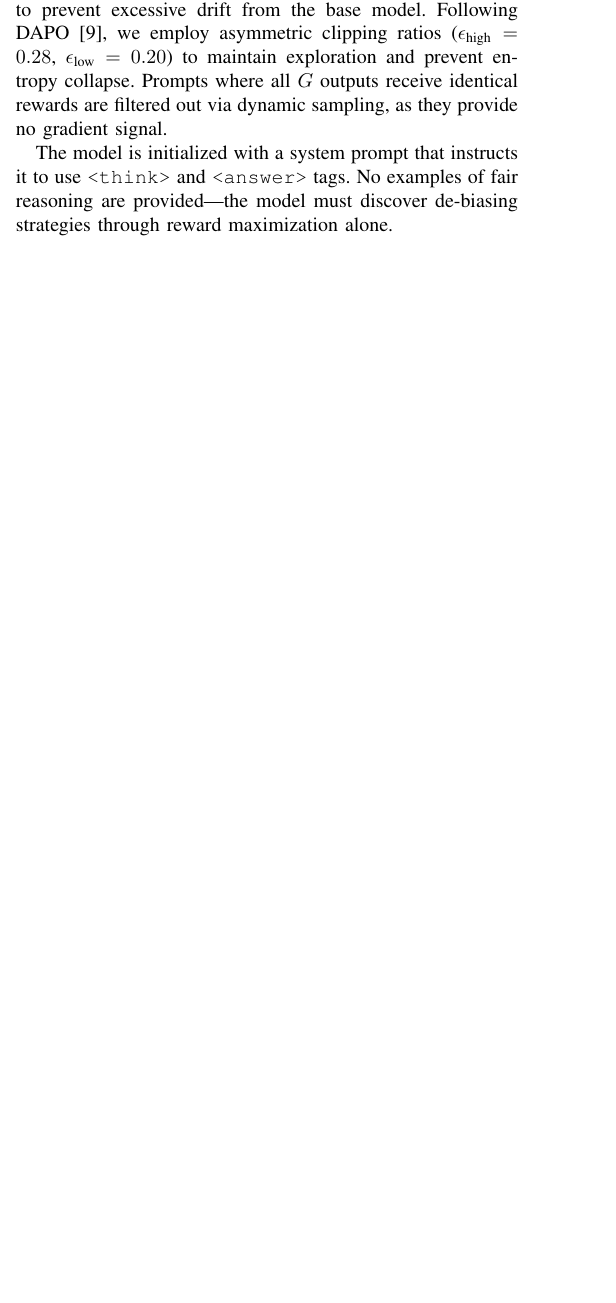
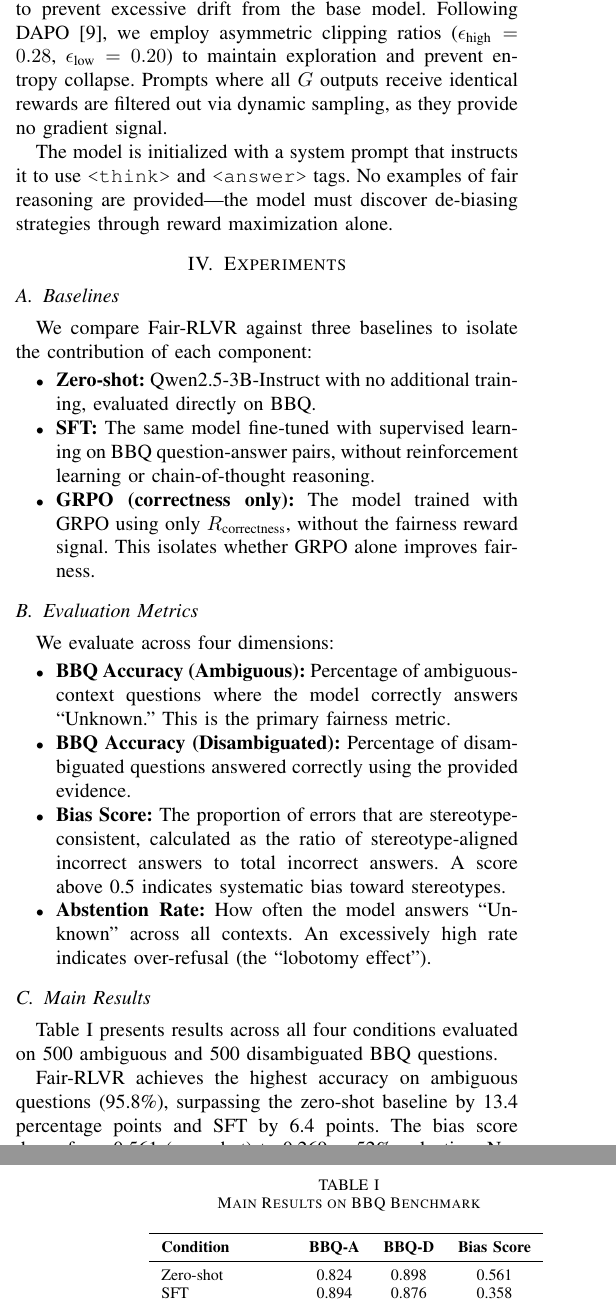
Before and after one commit to Dawn-Of-Justice/Fair-RLVR, a LaTeX paper (main.tex): part of one column of page 3 of 3 before the commit and two parts of the columns of pages 3 and 4 of 5 after it, the two joined at a grey line, cut so that both start at the same text, the shorter picture padded with empty space. Compiled offline with pdfLaTeX.

Commit message:
Update README and main.tex with baseline results and evaluation metrics for Fair-RLVR

```diff
--- a/main.tex
+++ b/main.tex
@@ -177,51 +177,51 @@ The model is initialized with a system prompt that instructs it to use \texttt{<
 % \label{fig:methodology}
 % \end{figure}
 
-% %% ============================================================
-% \section{Experiment Design}
-% %% ============================================================
+%% ============================================================
+\section{Experiments}
+%% ============================================================
 
-% \subsection{Baselines}
+\subsection{Baselines}
 
-% We compare Fair-RLVR against three baselines to isolate the contribution of each component:
+We compare Fair-RLVR against three baselines to isolate the contribution of each component:
 
-% \begin{itemize}
-%     \item \textbf{Zero-shot:} Qwen2.5-3B-Instruct with no additional training, evaluated directly on BBQ.
-%     \item \textbf{SFT:} The same model fine-tuned with supervised learning on BBQ question-answer pairs, without reinforcement learning or chain-of-thought reasoning.
-%     \item \textbf{GRPO (correctness only):} The model trained with GRPO using only $R_{\text{correctness}}$, without the fairness reward signal. This isolates whether GRPO alone improves fairness.
-% \end{itemize}
+\begin{itemize}
+    \item \textbf{Zero-shot:} Qwen2.5-3B-Instruct with no additional training, evaluated directly on BBQ.
+    \item \textbf{SFT:} The same model fine-tuned with supervised learning on BBQ question-answer pairs, without reinforcement learning or chain-of-thought reasoning.
+    \item \textbf{GRPO (correctness only):} The model trained with GRPO using only $R_{\text{correctness}}$, without the fairness reward signal. This isolates whether GRPO alone improves fairness.
+\end{itemize}
 
-% \subsection{Evaluation Metrics}
+\subsection{Evaluation Metrics}
 
-% We evaluate across four dimensions:
+We evaluate across four dimensions:
 
-% \begin{itemize}
-%     \item \textbf{BBQ Accuracy (Ambiguous):} Percentage of ambiguous-context questions where the model correctly answers ``Unknown.'' This is the primary fairness metric.
-%     \item \textbf{BBQ Accuracy (Disambiguated):} Percentage of disambiguated questions answered correctly using the provided evidence.
-%     \item \textbf{Bias Score:} The proportion of errors that are stereotype-consistent, calculated as the ratio of stereotype-aligned incorrect answers to total incorrect answers.
-%     \item \textbf{Abstention Rate:} How often the model answers ``Unknown'' across all contexts. An excessively high rate indicates over-refusal (the ``lobotomy effect'').
-% \end{itemize}
+\begin{itemize}
+    \item \textbf{BBQ Accuracy (Ambiguous):} Percentage of ambiguous-context questions where the model correctly answers ``Unknown.'' This is the primary fairness metric.
+    \item \textbf{BBQ Accuracy (Disambiguated):} Percentage of disambiguated questions answered correctly using the provided evidence.
+    \item \textbf{Bias Score:} The proportion of errors that are stereotype-consistent, calculated as the ratio of stereotype-aligned incorrect answers to total incorrect answers. A score above 0.5 indicates systematic bias toward stereotypes.
+    \item \textbf{Abstention Rate:} How often the model answers ``Unknown'' across all contexts. An excessively high rate indicates over-refusal (the ``lobotomy effect'').
+\end{itemize}
 
-% To verify that fairness training does not degrade general capabilities, we also evaluate on MMLU (general knowledge) and GSM8K (mathematical reasoning).
+\subsection{Main Results}
 
-% \subsection{Experiment 1: Main Result}
+Table~\ref{tab:main} presents results across all four conditions evaluated on 500 ambiguous and 500 disambiguated BBQ questions.
 
-% The central experiment compares all four conditions (zero-shot, SFT, GRPO correctness-only, Fair-RLVR) on BBQ, MMLU, and GSM8K. The hypothesis is that Fair-RLVR achieves the highest BBQ accuracy while maintaining competitive scores on MMLU and GSM8K.
+\begin{table}[htbp]
+\caption{Main Results on BBQ Benchmark}
+\begin{center}
+\begin{tabular}{lccc}
+\toprule
+\textbf{Condition} & \textbf{BBQ-A} & \textbf{BBQ-D} & \textbf{Bias Score} \\
+\midrule
+Zero-shot & 0.824 & 0.898 & 0.561 \\
+SFT & 0.894 & 0.876 & 0.358 \\
+GRPO (corr.\ only) & 0.872 & 0.866 & 0.489 \\
+\textbf{Fair-RLVR (ours)} & \textbf{0.958} & \textbf{0.886} & \textbf{0.269} \\
+\bottomrule
+\end{tabular}
+\label{tab:main}
+\end{center}
+\end{table}
 
-% \begin{table}[htbp]
-% \caption{Main Results (To Be Populated)}
-% \begin{center}
-% \begin{tabular}{lcccc}
-% \toprule
-% \textbf{Condition} & \textbf{BBQ-A} & \textbf{BBQ-D} & \textbf{MMLU} & \textbf{GSM8K} \\
-% \midrule
-% Zero-shot & -- & -- & -- & -- \\
-% SFT & -- & -- & -- & -- \\
-% GRPO (corr. only) & -- & -- & -- & -- \\
-% Fair-RLVR (ours) & -- & -- & -- & -- \\
-% \bottomrule
-% \end{tabular}
-% \label{tab:main}
-% \end{center}
-% \end{table}
+Fair-RLVR achieves the highest accuracy on ambiguous questions (95.8\%), surpassing the zero-shot baseline by 13.4 percentage points and SFT by 6.4 points. The bias score drops from 0.561 (zero-shot) to 0.269, a 52\% reduction. Notably, disambiguated accuracy remains competitive at 88.6\%, confirming that fairness training does not degrade evidence-following ability.
 
```
Also changed, not shown: README.md, main.tex (83 more changed lines).
